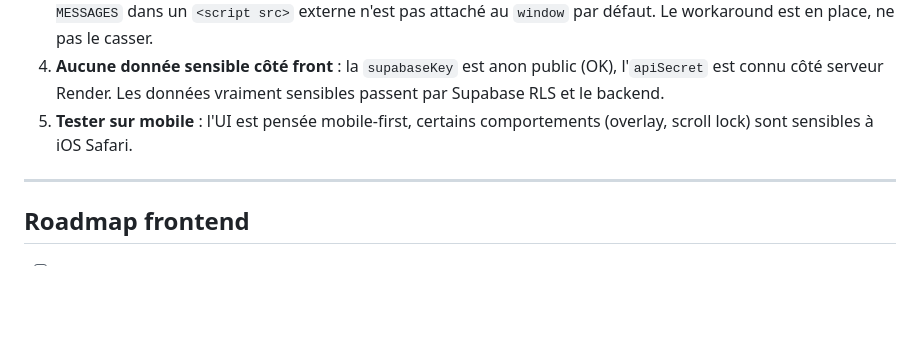
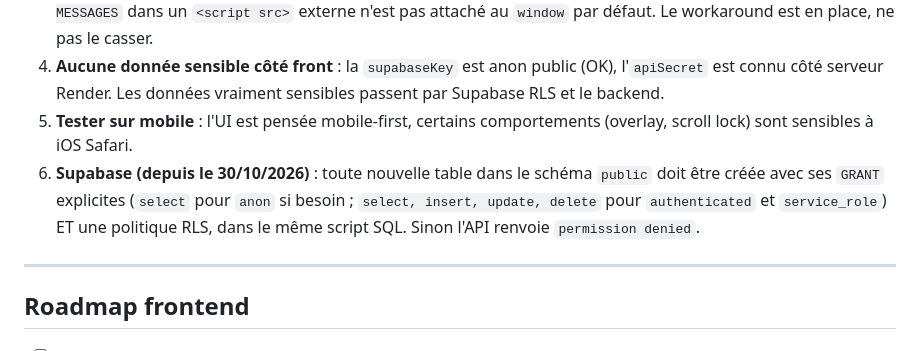
Before and after one commit to pierrepomiers/garybot, a Markdown page: CLAUDE-frontend.md, the part around the change. GitHub-like rendering; blank space fills up the shorter version.

Commit message:
docs: règle GRANT Supabase pour nouvelles tables
Co-Authored-By: Claude Opus 5.5 <noreply@anthropic.com>

```diff
--- a/CLAUDE-frontend.md
+++ b/CLAUDE-frontend.md
@@ -195,6 +195,7 @@ Clés **distinctes** dans le JSON `order_meta.emails_sent` : `facturation_click`
 3. **Attention aux imports dans messages.js** : bug historique documenté dans `index.html` ligne ~736 — `const MESSAGES` dans un `<script src>` externe n'est pas attaché au `window` par défaut. Le workaround est en place, ne pas le casser.
 4. **Aucune donnée sensible côté front** : la `supabaseKey` est anon public (OK), l'`apiSecret` est connu côté serveur Render. Les données vraiment sensibles passent par Supabase RLS et le backend.
 5. **Tester sur mobile** : l'UI est pensée mobile-first, certains comportements (overlay, scroll lock) sont sensibles à iOS Safari.
+6. **Supabase (depuis le 30/10/2026)** : toute nouvelle table dans le schéma `public` doit être créée avec ses `GRANT` explicites (`select` pour `anon` si besoin ; `select, insert, update, delete` pour `authenticated` et `service_role`) ET une politique RLS, dans le même script SQL. Sinon l'API renvoie `permission denied`.
 
 ---
 
```
